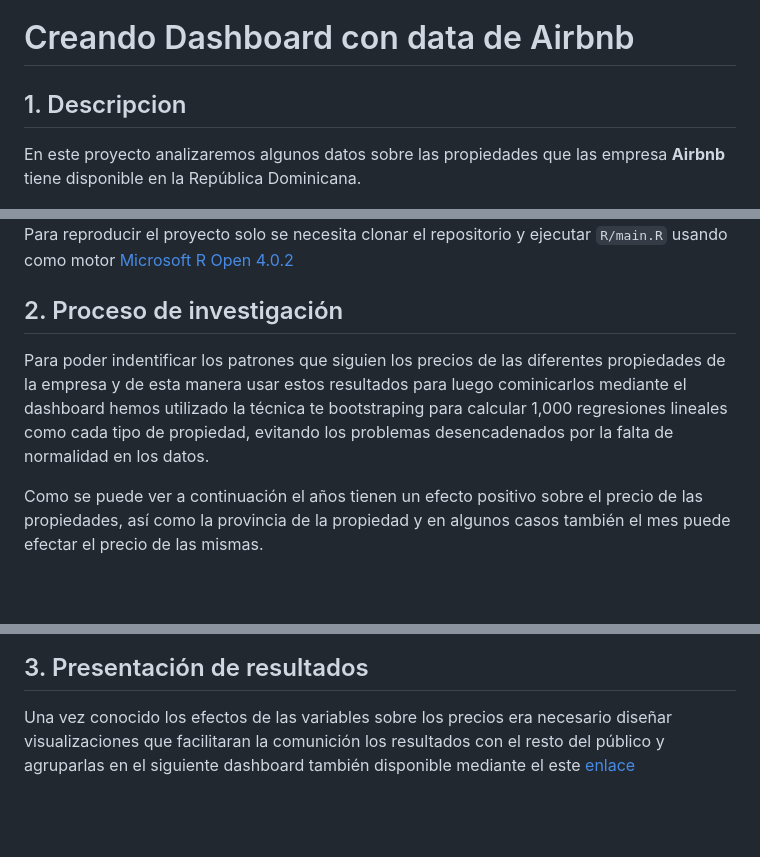
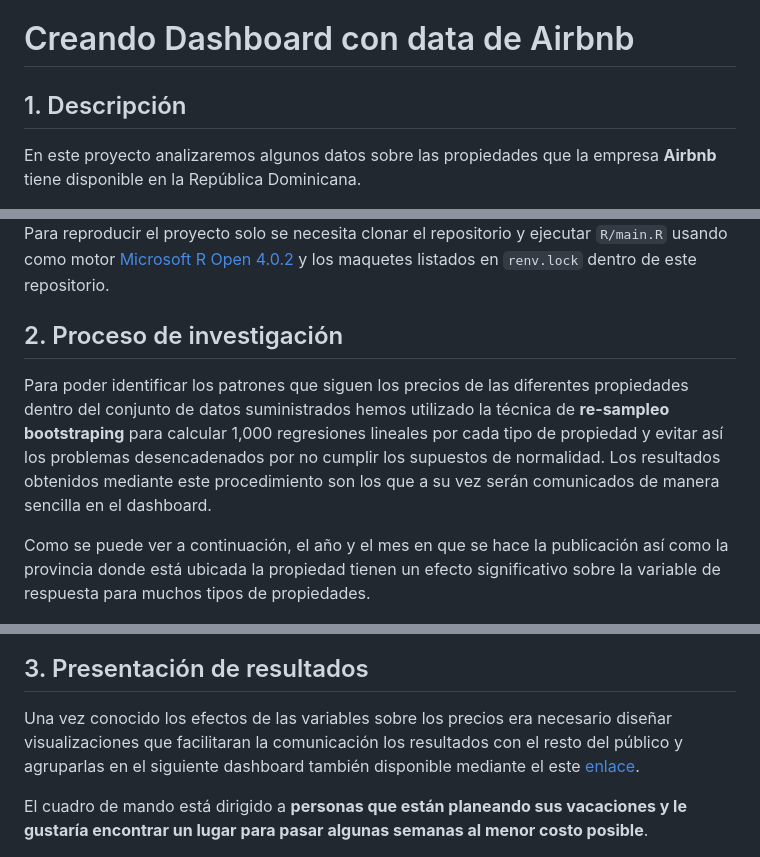
Before and after one commit to AngelFelizR/airbnb-dashboard, a Markdown page: README.md, 3 parts joined by grey strips. Rendered like a GitHub page; blank space fills up the shorter version.

Commit message:
Corrigiendo errores en README file

```diff
--- a/README.md
+++ b/README.md
@@ -1,28 +1,30 @@
 # Creando Dashboard con data de Airbnb
 
-## 1. Descripcion
+## 1. Descripción
 
 En este proyecto analizaremos algunos datos sobre las propiedades que
-las empresa **Airbnb** tiene disponible en la República Dominicana.
+la empresa **Airbnb** tiene disponible en la República Dominicana.
 
 <img src="Reports/airbnb-logo.png" class="center">
 
 Para reproducir el proyecto solo se necesita clonar el repositorio y
 ejecutar `R/main.R` usando como motor [Microsoft R Open
-4.0.2](https://mran.microsoft.com/open)
+4.0.2](https://mran.microsoft.com/open) y los maquetes listados en `renv.lock`
+dentro de este repositorio.
 
 ## 2. Proceso de investigación
 
-Para poder indentificar los patrones que siguien los precios de las
-diferentes propiedades de la empresa y de esta manera usar estos
-resultados para luego cominicarlos mediante el dashboard hemos utilizado
-la técnica te bootstraping para calcular 1,000 regresiones lineales como
-cada tipo de propiedad, evitando los problemas desencadenados por la
-falta de normalidad en los datos.
+Para poder identificar los patrones que siguen los precios de las
+diferentes propiedades dentro del conjunto de datos suministrados hemos
+utilizado la técnica de **re-sampleo bootstraping** para calcular 1,000 regresiones
+lineales por cada tipo de propiedad y evitar así los problemas desencadenados
+por no cumplir los supuestos de normalidad. Los resultados obtenidos
+mediante este procedimiento son los que a su vez serán comunicados de manera
+sencilla en el dashboard.
 
-Como se puede ver a continuación el años tienen un efecto positivo sobre
-el precio de las propiedades, así como la provincia de la propiedad y en
-algunos casos también el mes puede efectar el precio de las mismas.
+Como se puede ver a continuación, el año y el mes en que se hace la publicación
+así como la provincia donde está ubicada la propiedad tienen un efecto
+significativo sobre la variable de respuesta para muchos tipos de propiedades.
 
 <img src="Reports/model-summary.png" class="center">
 
@@ -30,9 +32,11 @@ algunos casos también el mes puede efectar el precio de las mismas.
 ## 3. Presentación de resultados
 
 Una vez conocido los efectos de las variables sobre los precios era
-necesario diseñar visualizaciones que facilitaran la comunición los
+necesario diseñar visualizaciones que facilitaran la comunicación los
 resultados con el resto del público y agruparlas en el siguiente dashboard
-también disponible mediante el este [enlace](https://app.powerbi.com/view?r=eyJrIjoiODEyYWFlZjMtYTVjYi00NzY4LTljMmEtOTc5ODg0YzI0MmI0IiwidCI6IjY4NTYxODFmLWRhZjgtNDcyNS1hYzUxLWRkOWY3ZGZlMmYyYiIsImMiOjF9)
+también disponible mediante el este [enlace](https://app.powerbi.com/view?r=eyJrIjoiODEyYWFlZjMtYTVjYi00NzY4LTljMmEtOTc5ODg0YzI0MmI0IiwidCI6IjY4NTYxODFmLWRhZjgtNDcyNS1hYzUxLWRkOWY3ZGZlMmYyYiIsImMiOjF9).
+
+El cuadro de mando está dirigido a **personas que están planeando sus vacaciones y le gustaría encontrar un lugar para pasar algunas semanas al menor costo posible**.
 
 <img src="Reports/dashboard.png" class="center">
 
```
